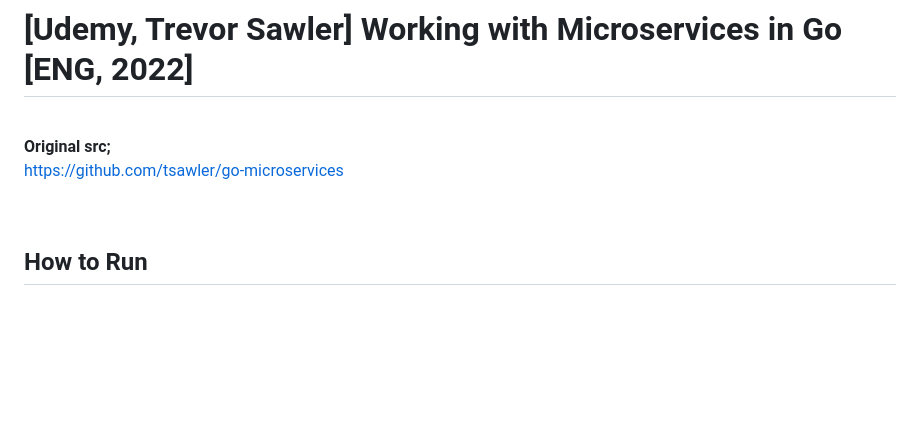
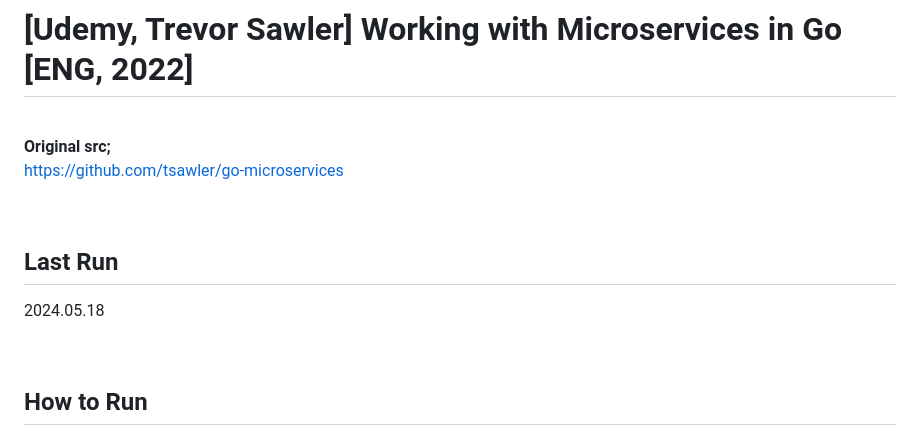
Before and after one commit to webmakaka/Working-with-Microservices-in-Go, a Markdown page: Readme.md, the part around the change. GitHub-like rendering; blank space fills up the shorter version.

```diff
--- a/Readme.md
+++ b/Readme.md
@@ -4,6 +4,13 @@
 
 **Original src;**
 https://github.com/tsawler/go-microservices
+
+
+<br/>
+
+## Last Run
+
+2024.05.18
 
 <br/>
 
```
Also changed, not shown: docs/Module08.md (+47 -0 lines), img/pic-m08-img01.png (added), 3 other files.
